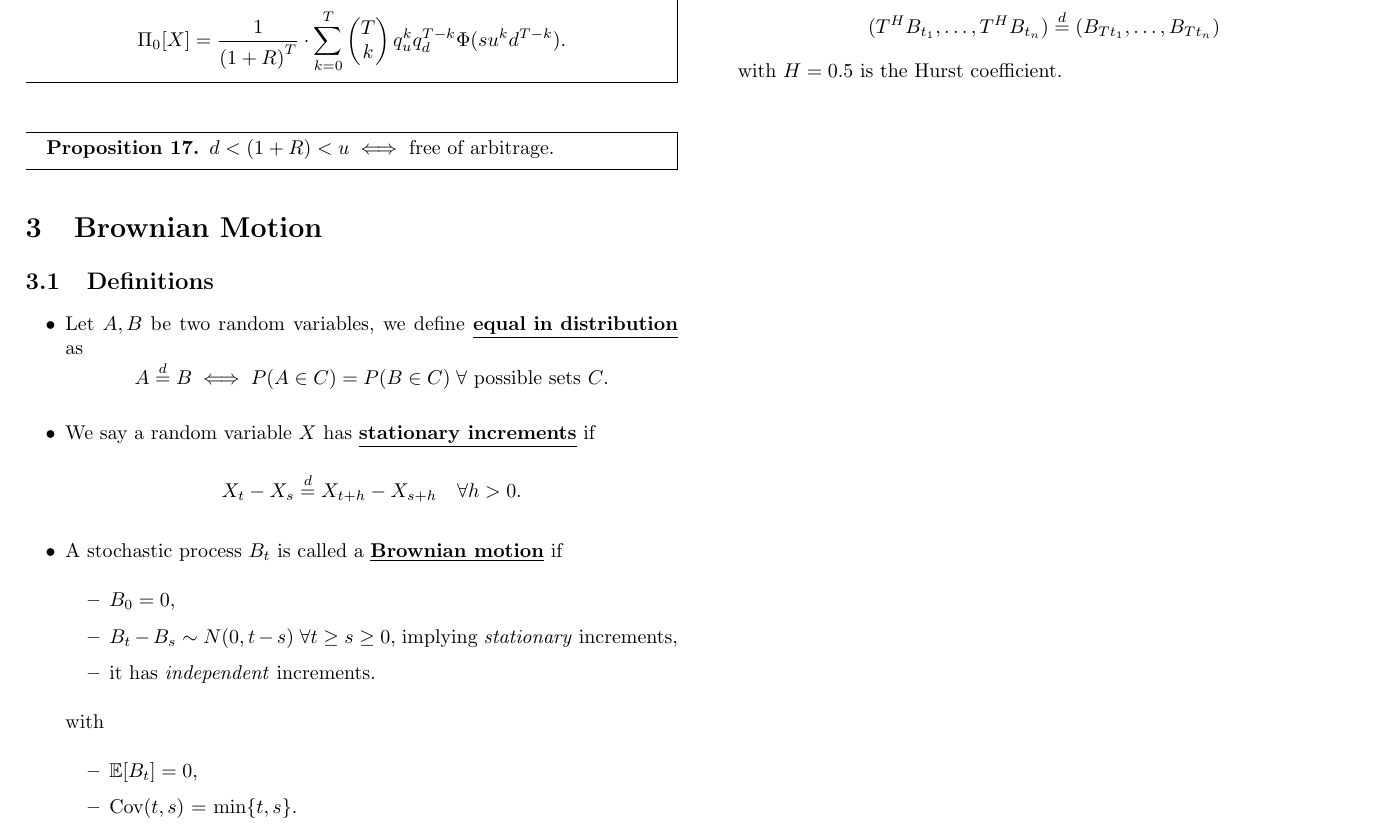
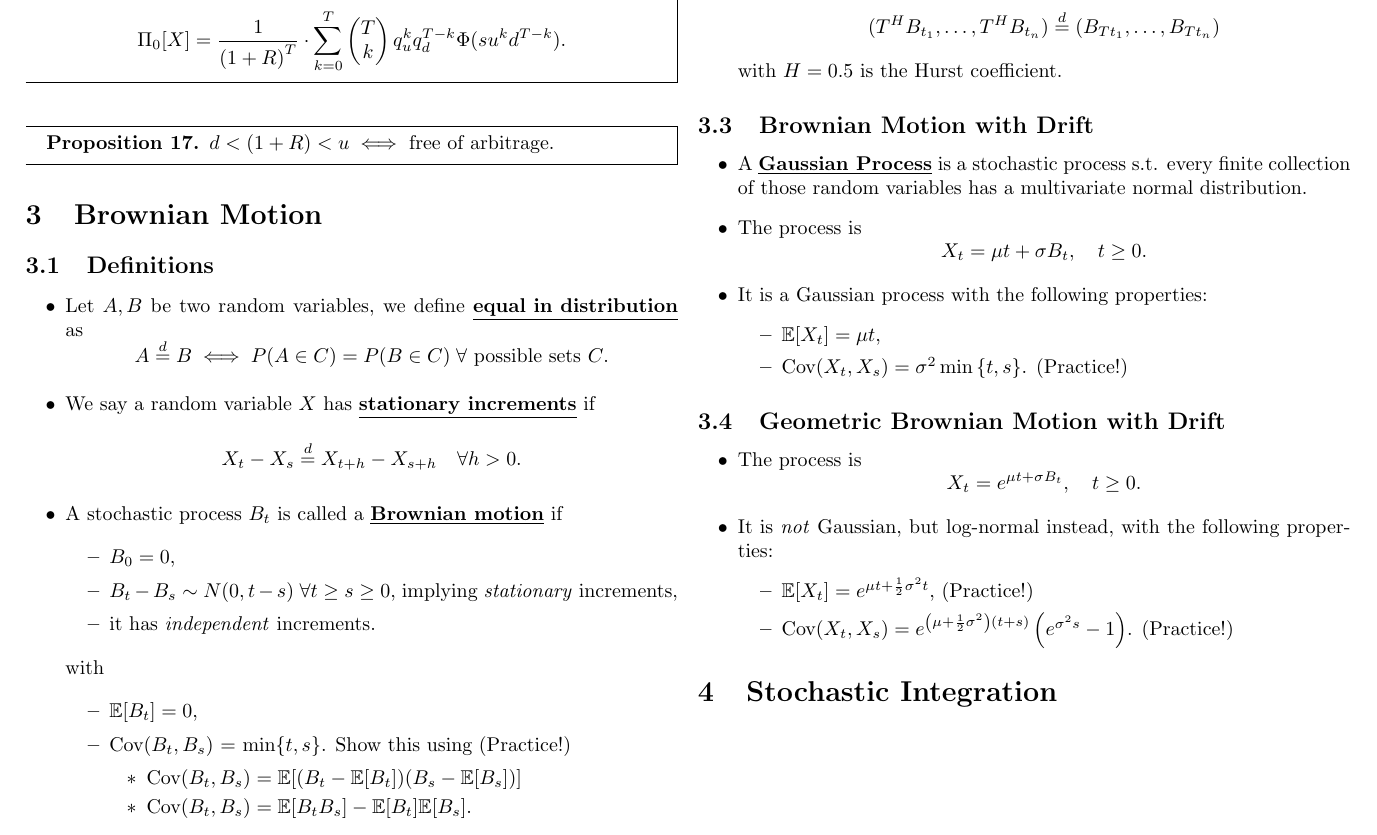
Before and after one commit to qsmy41/Computing-Chainsaw, a LaTeX document (CO70006 Computational Finance/comp_fin_notes.tex): part of page 5 of 5, cut so that both start at the same text. Compiled offline with pdfLaTeX.

Commit message:
finish week 2

```diff
--- a/CO70006 Computational Finance/comp_fin_notes.tex
+++ b/CO70006 Computational Finance/comp_fin_notes.tex
@@ -491,7 +491,13 @@ Algorithm) Proposition}
         with
         \begin{itemize}
             \item $\mathbb{E}[B_t] = 0$,
-            \item Cov$(t,s)$ = min$\left\{t,s\right\}$.
+            \item Cov$(B_t,B_s)$ = min$\left\{t,s\right\}$. Show this using
+                (Practice!)
+                \begin{itemize}
+                    \item $\text{Cov}(B_t,B_s)=\mathbb{E}[(B_t-\mathbb{E}[B_t])(B_s-\mathbb{E}[B_s])]$
+                    \item
+                        $\text{Cov}(B_t,B_s)=\mathbb{E}[B_tB_s]-\mathbb{E}[B_t]\mathbb{E}[B_s]$.
+                \end{itemize}
         \end{itemize}
 \end{itemize}
 
@@ -507,6 +513,43 @@ Algorithm) Proposition}
         with $H=0.5$ is the Hurst coefficient.
 \end{itemize}
 
+\subsection{Brownian Motion with Drift}
+
+\begin{itemize}
+    \item A \textbf{\underline{Gaussian Process}} is a stochastic process s.t.
+        every finite collection of those random variables has a multivariate
+        normal distribution.
+    \item The process is
+        \[
+            X_t=\mu t+\sigma B_t,\quad t\ge 0.
+        \]
+    \item It is a Gaussian process with the following properties:
+        \begin{itemize}
+            \item $\mathbb{E}[X_t]=\mu t$,
+            \item Cov$(X_t, X_s)=\sigma^2\min\left\{t,s\right\}$. (Practice!)
+        \end{itemize}
+\end{itemize}
+
+\subsection{Geometric Brownian Motion with Drift}
+
+\begin{itemize}
+    \item The process is
+        \[
+            X_t=e^{\mu t+\sigma B_t},\quad t\ge 0.
+        \]
+    \item It is \emph{not} Gaussian, but log-normal instead, with the following
+        properties:
+        \begin{itemize}
+            \item $\mathbb{E}[X_t]=e^{\mu t+\frac{1}{2}\sigma^2t}$, (Practice!)
+            \item
+                $\text{Cov}(X_t,X_s)=e^{\left(\mu+\frac{1}{2}\sigma^2\right)(t+s)}\left(e^{\sigma^2s}-1\right)$.
+                (Practice!)
+        \end{itemize}
+\end{itemize}
+
+
+\section{Stochastic Integration}
+
 
 
 \end{document}
```
Also changed, not shown: CO70006 Computational Finance/comp_fin_notes.pdf.
